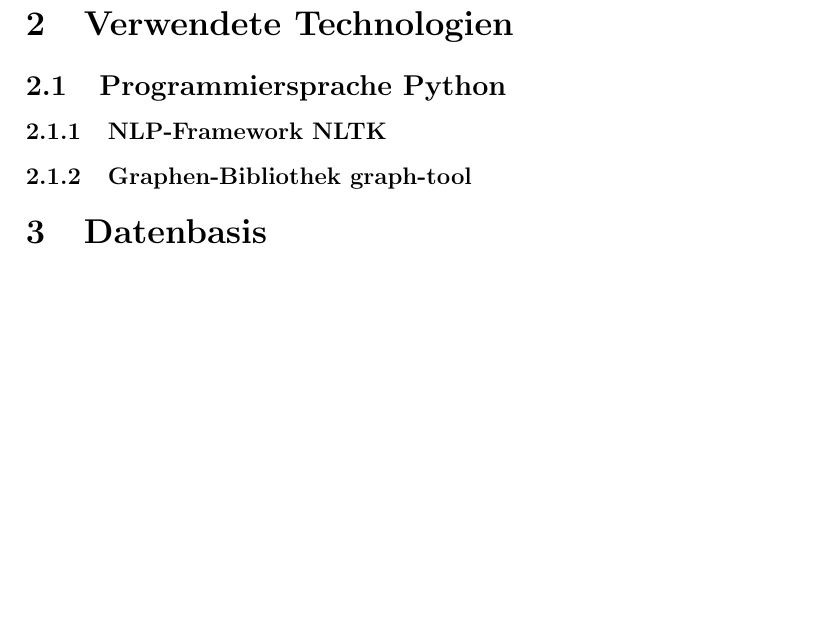
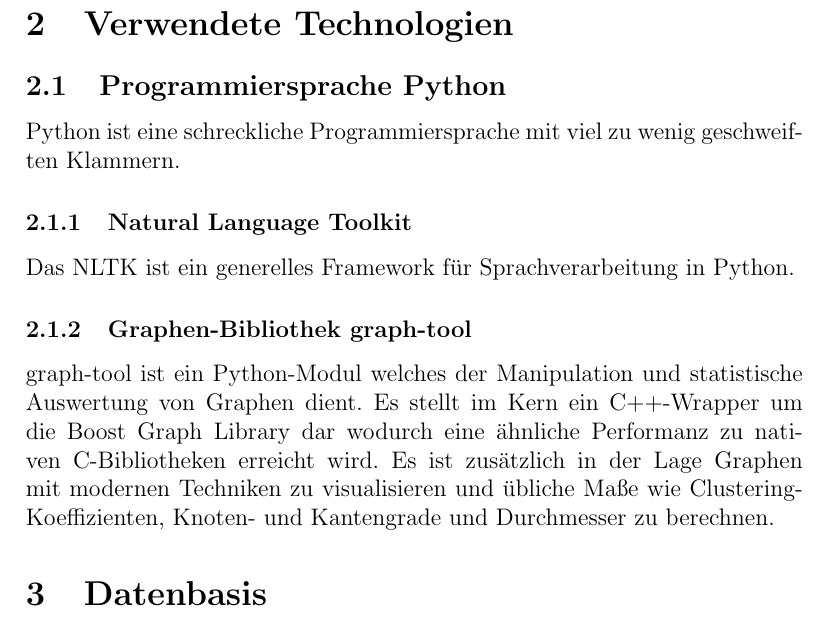
Before and after one commit to IRGraphProject/IRGraphProject, a LaTeX document (doc/latex/cooccurrence_graph_measures.tex): part of page 2 of 6 before the commit and part of page 2 of 7 after it, cut so that both start at the same text, the shorter picture padded with empty space. Compiled offline with pdfLaTeX.

Commit message:
More blurbs

```diff
--- a/doc/latex/cooccurrence_graph_measures.tex
+++ b/doc/latex/cooccurrence_graph_measures.tex
@@ -14,8 +14,23 @@
 \section{Motivation und Ziel}
 \section{Verwendete Technologien}
 \subsection{Programmiersprache Python}
-\subsubsection{NLP-Framework NLTK}
+
+Python ist eine schreckliche Programmiersprache mit viel zu wenig geschweiften
+Klammern.
+
+\subsubsection{Natural Language Toolkit}
+
+Das NLTK ist ein generelles Framework f\"ur Sprachverarbeitung in Python.
+
 \subsubsection{Graphen-Bibliothek graph-tool}
+
+graph-tool ist ein Python-Modul welches der Manipulation und statistische
+Auswertung von Graphen dient. Es stellt im Kern ein C++-Wrapper um die Boost
+Graph Library dar wodurch eine \"ahnliche Performanz zu nativen C-Bibliotheken
+erreicht wird. Es ist zus\"atzlich in der Lage Graphen mit modernen Techniken
+zu visualisieren und \"ubliche Ma\ss{}e wie Clustering-Koeffizienten, Knoten-
+und Kantengrade und Durchmesser zu berechnen.
+
 \section{Datenbasis}
 
 Als Datenbasis wurden Quellen gew\"ahlt die sich durch eine gro\ss{}e
```
Also changed, not shown: doc/latex/cooccurrence_graph_measures.tex (2 more changed lines).
